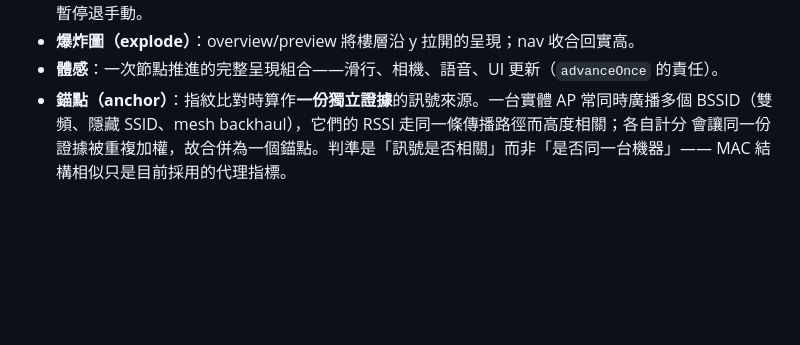
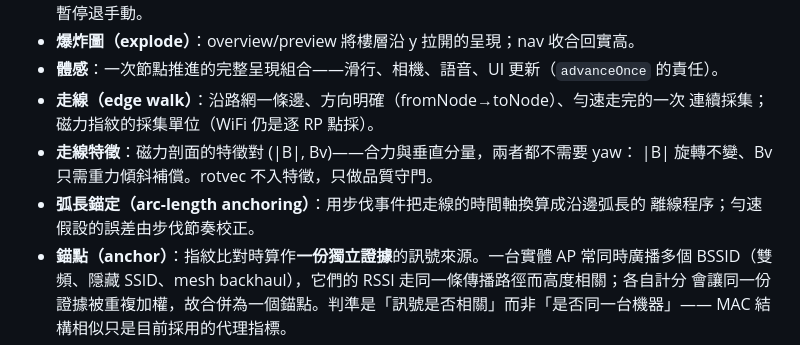
Before and after one commit to ray910408/taipei-station-3d, a Markdown page: CONTEXT.md, the part around the change. GitHub-like rendering; blank space fills up the shorter version.

```diff
--- a/CONTEXT.md
+++ b/CONTEXT.md
@@ -42,6 +42,12 @@ locality / leverage）依 `/codebase-design` 定義，不在此重複。
   connector 邊一律暫停退手動。
 - **爆炸圖（explode）**：overview/preview 將樓層沿 y 拉開的呈現；nav 收合回實高。
 - **體感**：一次節點推進的完整呈現組合——滑行、相機、語音、UI 更新（`advanceOnce` 的責任）。
+- **走線（edge walk）**：沿路網一條邊、方向明確（fromNode→toNode）、勻速走完的一次
+  連續採集；磁力指紋的採集單位（WiFi 仍是逐 RP 點採）。
+- **走線特徵**：磁力剖面的特徵對 (|B|, Bv)——合力與垂直分量，兩者都不需要 yaw：
+  |B| 旋轉不變、Bv 只需重力傾斜補償。rotvec 不入特徵，只做品質守門。
+- **弧長錨定（arc-length anchoring）**：用步伐事件把走線的時間軸換算成沿邊弧長的
+  離線程序；勻速假設的誤差由步伐節奏校正。
 - **錨點（anchor）**：指紋比對時算作**一份獨立證據**的訊號來源。一台實體 AP 常同時廣播多個
   BSSID（雙頻、隱藏 SSID、mesh backhaul），它們的 RSSI 走同一條傳播路徑而高度相關；各自計分
   會讓同一份證據被重複加權，故合併為一個錨點。判準是「訊號是否相關」而非「是否同一台機器」——
```
Also changed, not shown: docs/adr/0003-mag-fingerprint-edge-walk-profiles.md (added, +32 -0 lines).
